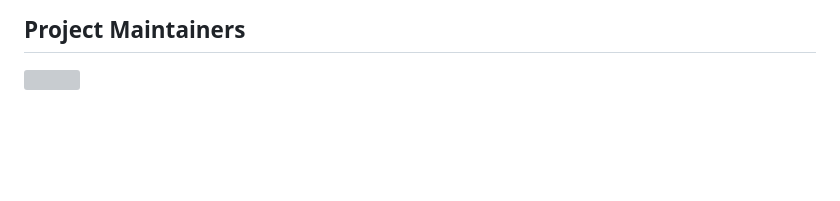
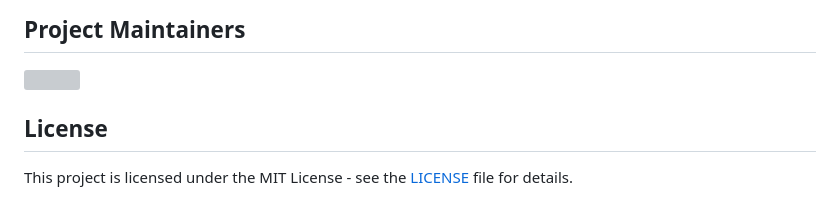
Before and after one commit to SuggestUs/web-ui, a Markdown page: README.md, the part around the change. Drawn GitHub-style; blank space fills up the shorter version; grey boxes are pictures that could not be loaded.

Commit message:
LICENSE added (#25)

```diff
--- a/README.md
+++ b/README.md
@@ -36,3 +36,7 @@ Contributing to open-source software (OSS) projects can be a rewarding and fulfi
 <a href="https://github.com/SuggestUs/web-ui/graphs/contributors">
   <img src="https://contrib.rocks/image?repo=SuggestUs/web-ui" />
 </a>
+
+## License
+
+This project is licensed under the MIT License - see the [LICENSE](LICENSE) file for details.
```
